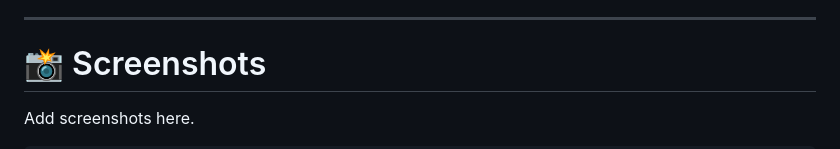
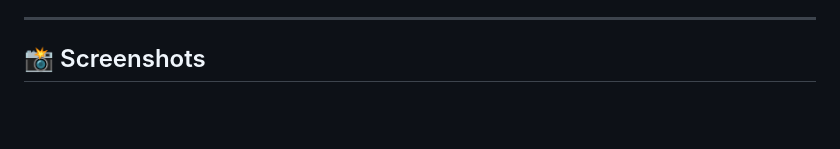
Before and after one commit to fazal-shaikh/Multi-Document-RAG-Research-Assistant, a Markdown page: README.md, the part around one of its changes. GitHub-like rendering; blank space fills up the shorter version.

```diff
--- a/README.md
+++ b/README.md
@@ -222,7 +222,6 @@ streamlit run app.py
 
 ---
 
-# 📸 Screenshots
+## 📸 Screenshots
 
-Add screenshots here.
 
```
Also changed, not shown: other parts of README.md (+10 -8 lines).
